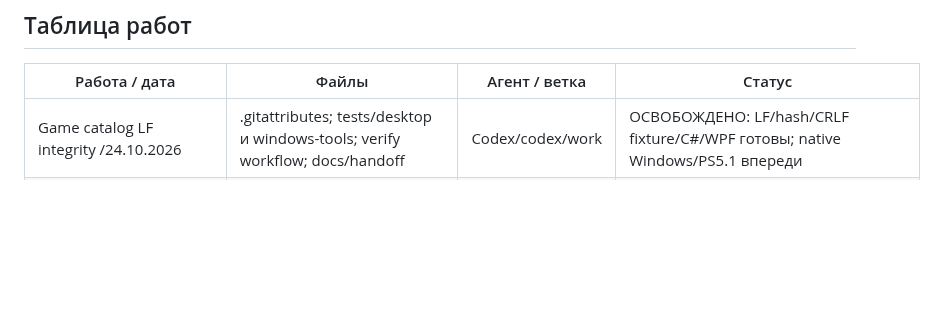
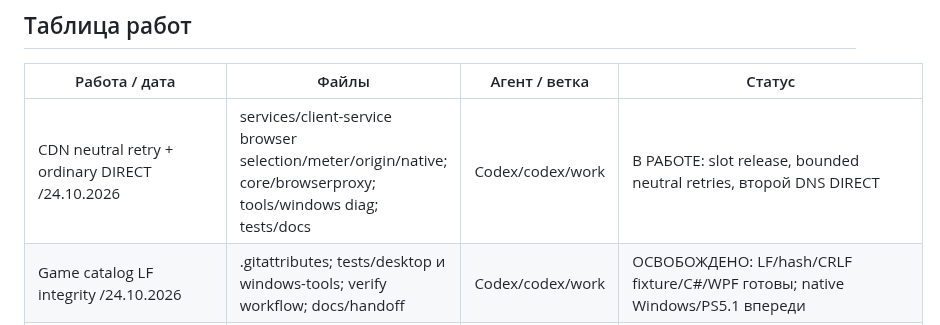
Before and after one commit to buzzmean/neexitlag, a Markdown page: docs/handoff/CURRENT.md, the part around the change. Drawn GitHub-style; blank space fills up the shorter version.

Commit message:
Занять CDN neutral retry и экономию ordinary DIRECT

```diff
--- a/docs/handoff/CURRENT.md
+++ b/docs/handoff/CURRENT.md
@@ -12,6 +12,7 @@ Pre-push: IPC/manifest defaults неприменимы(не менялись); P
 ## Таблица работ
 | Работа / дата | Файлы | Агент / ветка | Статус |
 |---|---|---|---|
+| CDN neutral retry + ordinary DIRECT /24.10.2026 | services/client-service browser selection/meter/origin/native; core/browserproxy; tools/windows diag; tests/docs | Codex/codex/work | В РАБОТЕ: slot release, bounded neutral retries, второй DNS DIRECT |
 | Game catalog LF integrity /24.10.2026 | .gitattributes; tests/desktop и windows-tools; verify workflow; docs/handoff | Codex/codex/work | ОСВОБОЖДЕНО: LF/hash/CRLF fixture/C#/WPF готовы; native Windows/PS5.1 впереди |
 | CDN small EOF/sibling /24.10.2026 | services/client-service browser meter/selection/video usage/probe/native evidence + edge_transport.go/freeze fixture audit; tools/windows diag; tests/docs | Codex/codex/work | ОСВОБОЖДЕНО: код/лаборатория готовы; Windows/ISP приёмка впереди |
 | Riot launcher / 24.10.2026 | core/profiles/localstrategy; services/client-service launcher/native/origin; platform/windows discovery; tools/windows diag; tests/docs | Codex / codex/work | ОСВОБОЖДЕНО: launcher/alternate DNS/LOCAL/diag; owner acceptance впереди |
```
